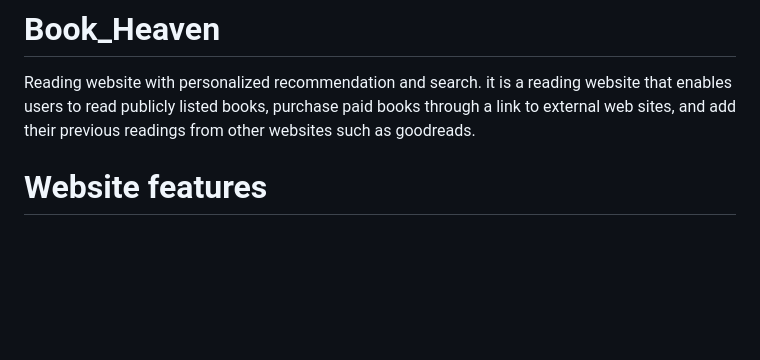
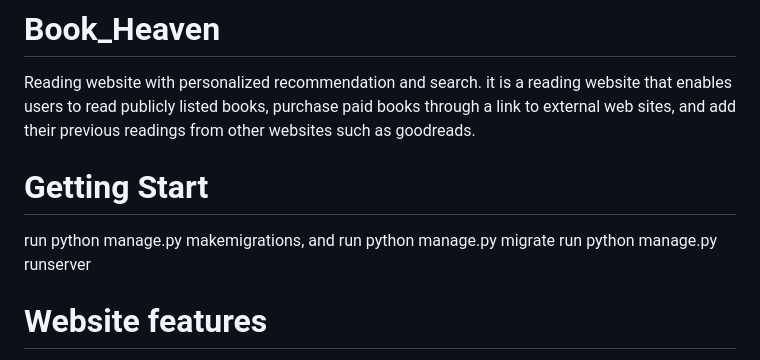
Before and after one commit to bassant1999/Book_Heaven, a Markdown page: README.md, the part around the change. Drawn GitHub-style; blank space fills up the shorter version.

```diff
--- a/README.md
+++ b/README.md
@@ -1,6 +1,10 @@
 # Book_Heaven
 Reading website with personalized recommendation and search.
 it is a reading website that enables users to read publicly listed books, purchase paid books  through a link to external web sites, and add their previous readings from other websites such as goodreads.
+
+# Getting Start
+run python manage.py makemigrations, and run python manage.py migrate
+run python manage.py runserver
 
 # Website features
 * Website has signup, log in and log out options.
```
